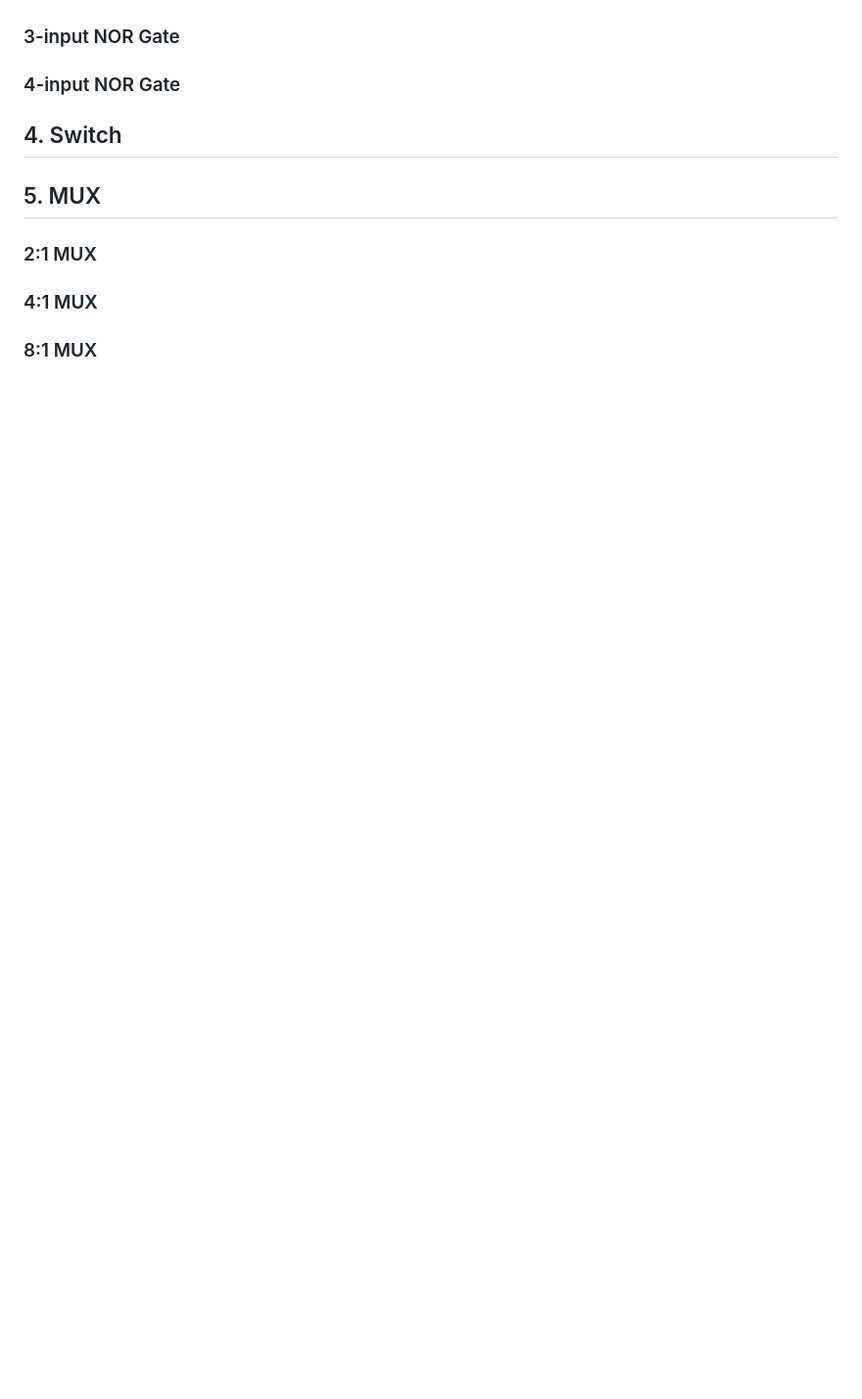
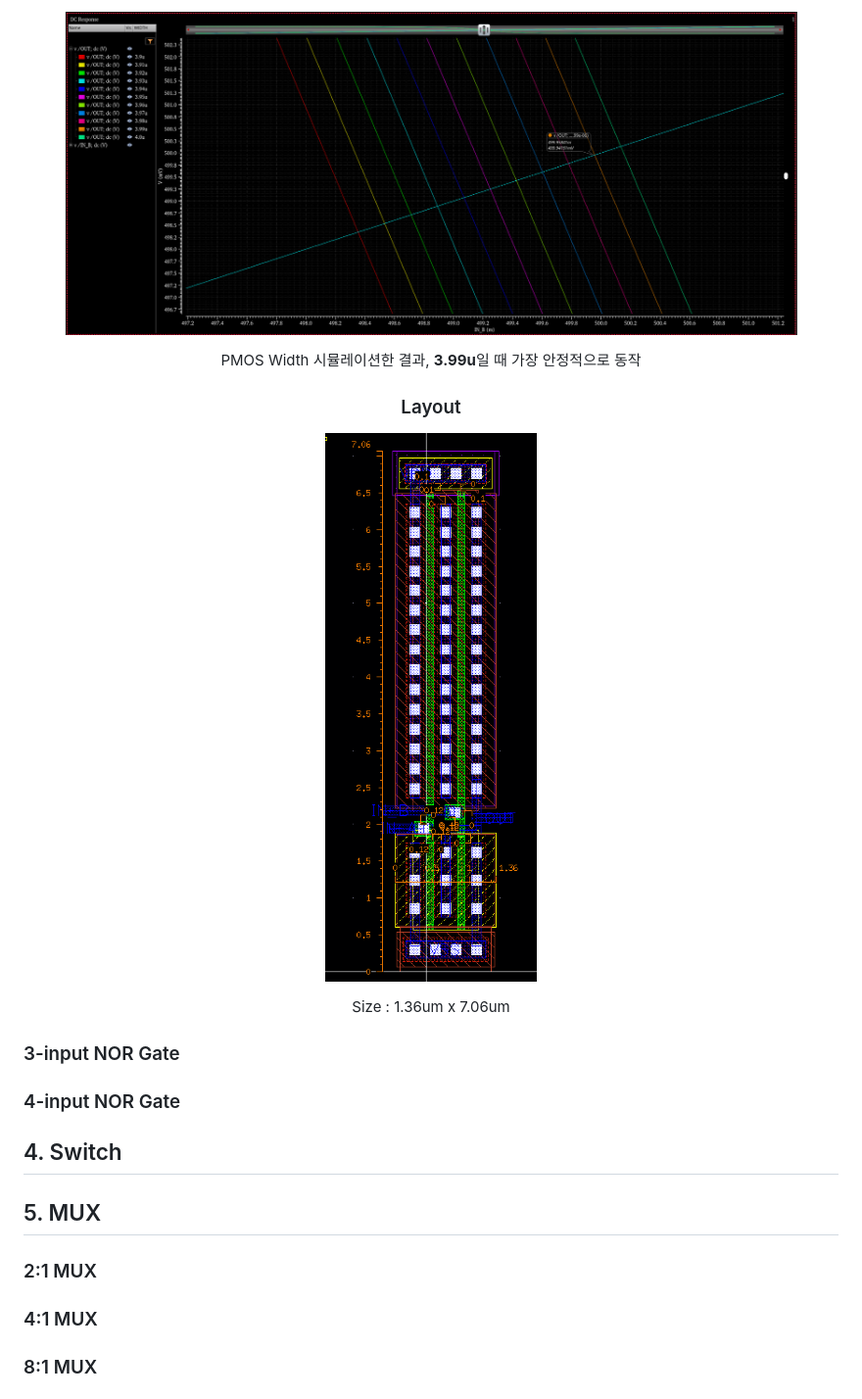
Before and after one commit to yeooooly/Cadence_Virtuoso, a Markdown page: README.md, the part around one of its changes. Shown at 98% size. Rendered like a GitHub page; pictures changed too: img/2NOR_LAY.png, img/2NOR_SIM.png (added); blank space fills up the shorter version.

Commit message:
Add 2-input NOR gate section to README
Co-Authored-By: Claude Opus 5.5 <noreply@anthropic.com>

```diff
--- a/README.md
+++ b/README.md
@@ -165,3 +179,21 @@ Size : 2.2um x 5.685um
+<p align="center">
+  <img src="img/2NOR_SIM.png" width="90%">
+</p>
+
+<p align="center">
+PMOS Width 시뮬레이션한 결과, <b>3.99u</b>일 때 가장 안정적으로 동작
+</p>
+
+<h3 align="center">Layout</h3>
+
+<p align="center">
+  <img src="img/2NOR_LAY.png" width="45%">
+</p>
+
+<p align="center">
+Size : 1.36um x 7.06um
+</p>
+
 ### 3-input NOR Gate
 
 ### 4-input NOR Gate
```
Also changed, not shown: other parts of README.md (+14 -0 lines), img/2NOR_SCH.png, img/2NOR_TB.png.
